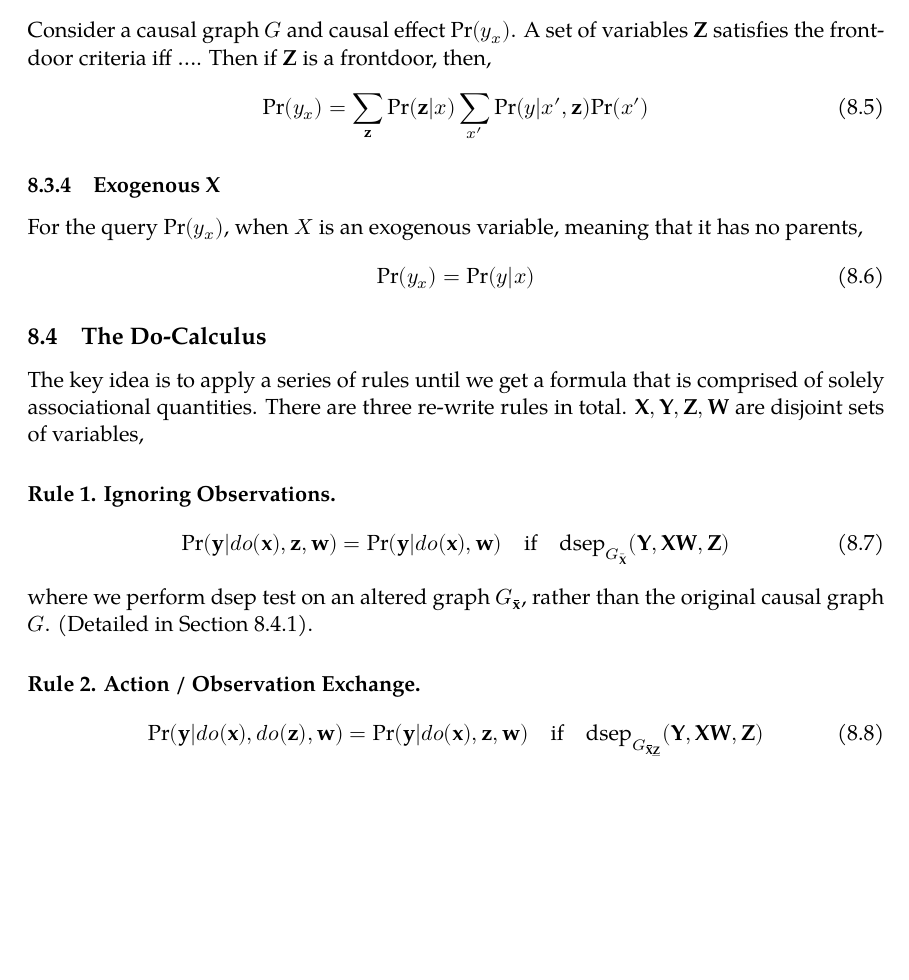
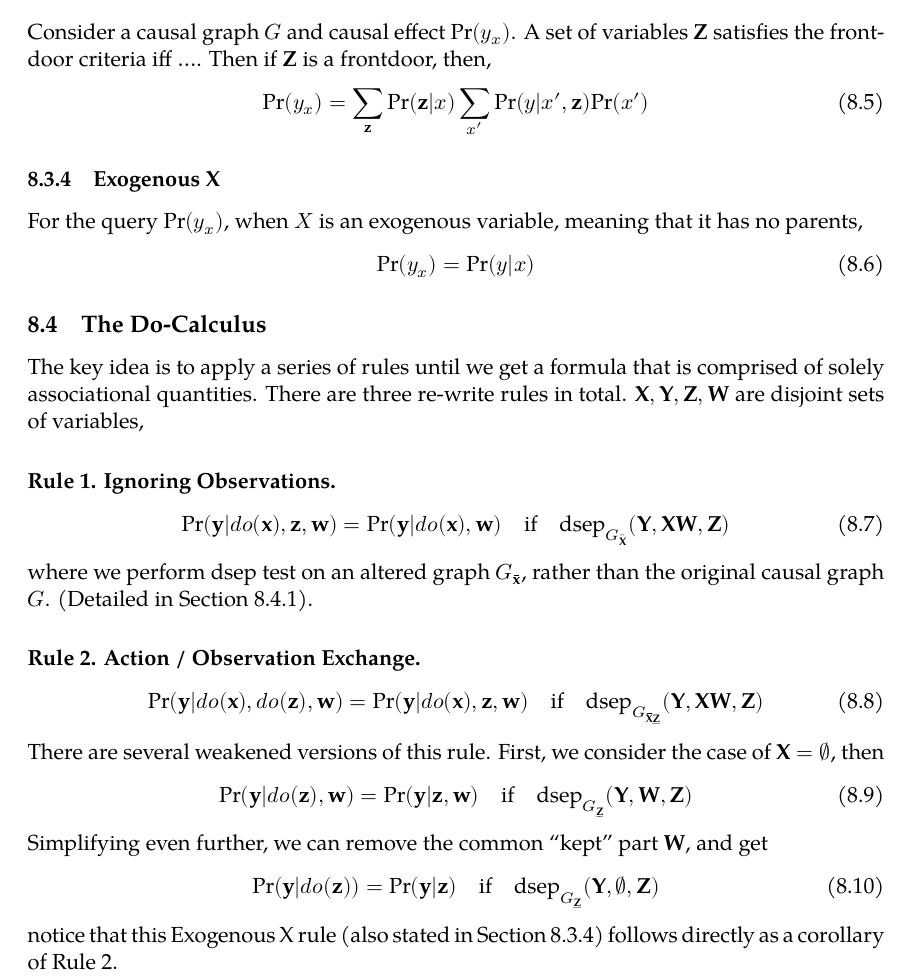
Before and after one commit to tingfengx/uclanotes, a LaTeX document (2022W/CS262a/bayesian.tex): part of page 14 of 17, cut so that both start at the same text, the shorter picture padded with empty space. Compiled offline with XeLaTeX; a missing font is replaced by an installed copy or a similar font.

Commit message:
add weaken-ed rules for rule 2 in intervention

```diff
--- a/2022W/CS262a/bayesian.tex
+++ b/2022W/CS262a/bayesian.tex
@@ -536,7 +536,7 @@ Consider a causal graph $G$ and causal effect $\pr(y_x)$. A set of variables $\m
 	\pr ( y _ x ) = \sum _ \bz \pr (\bz | x ) \sum_{x'} \pr(y | x', \bz ) \pr(x')
 \end{equation}
 
-\subsubsection{Exogenous X}
+\subsubsection{Exogenous X\label{sec:exox}}
 For the query $\pr (y_x)$, when $X$ is an exogenous variable, meaning that it has no parents,
 \begin{equation}
 	\pr(y _x) = \pr ( y | x)
@@ -554,6 +554,16 @@ where we perform $\dsep$ test on an altered graph $G_{\largeover{\mathbf x}}$, r
 \begin{equation}
 	\pr (\by | do(\bx), do (\bz), \bw) = \pr (\by | do(\bx) ,\bz, \bw) \quad \text{if} \quad \dsep_{G_{\largeover {\mathbf X} \underbar{\mathbf Z}}} (\mathbf Y, \mathbf {XW}, \mathbf Z)
 \end{equation}
+There are several weakened versions of this rule. First, we consider the case of $\mathbf X = \emptyset$, then
+\begin{equation}
+	\pr (\by | do (\bz), \bw) = \pr (\by | \bz, \bw) \quad \text{if} \quad \dsep_{G_{\underbar{\mathbf Z}}} (\mathbf Y, \mathbf {W}, \mathbf Z)
+\end{equation}
+Simplifying even further, we can remove the common ``kept'' part $\mathbf W$, and get
+\begin{equation}
+		\pr (\by | do (\bz)) = \pr (\by | \bz) \quad \text{if} \quad \dsep_{G_{\underbar{\mathbf Z}}} (\mathbf Y, \emptyset, \mathbf Z)
+\end{equation}
+notice that this Exogenous X rule (also stated in Section \ref{sec:exox}) follows directly as a corollary of Rule 2.
+
 
 \paragraph{Rule 3. Ignoring Actions.}
 \begin{equation}
```
Also changed, not shown: 2022W/CS262a/bayesian.pdf.
